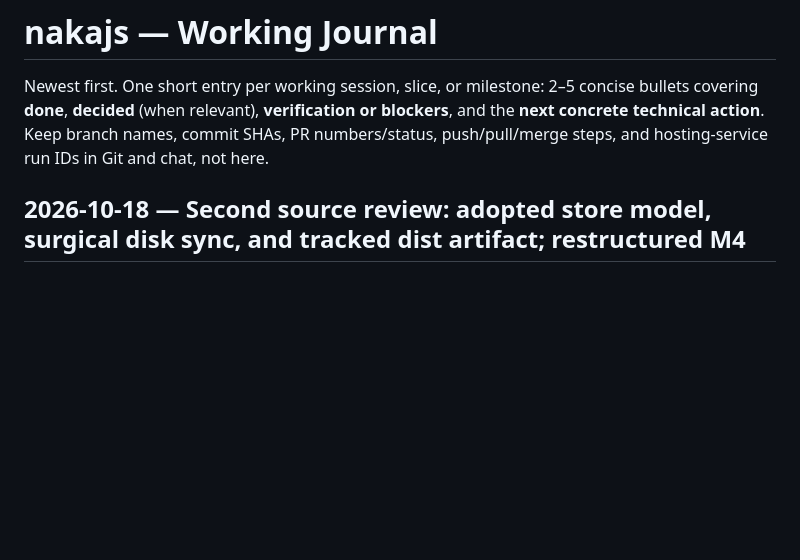
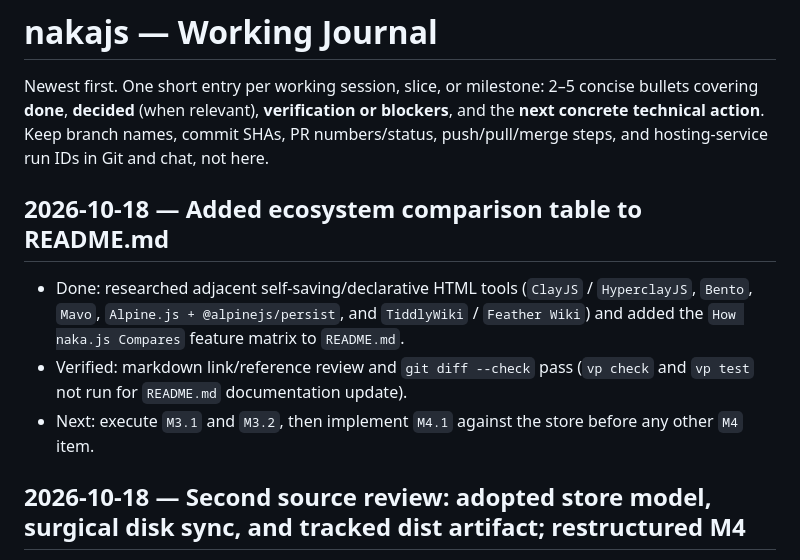
Before and after one commit to nickosh/naizo, a Markdown page: docs/JOURNAL.md, the part around the change. Drawn GitHub-style; blank space fills up the shorter version.

```diff
--- a/docs/JOURNAL.md
+++ b/docs/JOURNAL.md
@@ -1,6 +1,12 @@
 # nakajs — Working Journal
 
 Newest first. One short entry per working session, slice, or milestone: 2–5 concise bullets covering **done**, **decided** (when relevant), **verification or blockers**, and the **next concrete technical action**. Keep branch names, commit SHAs, PR numbers/status, push/pull/merge steps, and hosting-service run IDs in Git and chat, not here.
+
+## 2026-10-18 — Added ecosystem comparison table to README.md
+
+- Done: researched adjacent self-saving/declarative HTML tools (`ClayJS` / `HyperclayJS`, `Bento`, `Mavo`, `Alpine.js + @alpinejs/persist`, and `TiddlyWiki` / `Feather Wiki`) and added the `How naka.js Compares` feature matrix to `README.md`.
+- Verified: markdown link/reference review and `git diff --check` pass (`vp check` and `vp test` not run for `README.md` documentation update).
+- Next: execute `M3.1` and `M3.2`, then implement `M4.1` against the store before any other `M4` item.
 
 ## 2026-10-18 — Second source review: adopted store model, surgical disk sync, and tracked dist artifact; restructured M4
 
```
Also changed, not shown: README.md (+16 -0 lines).
